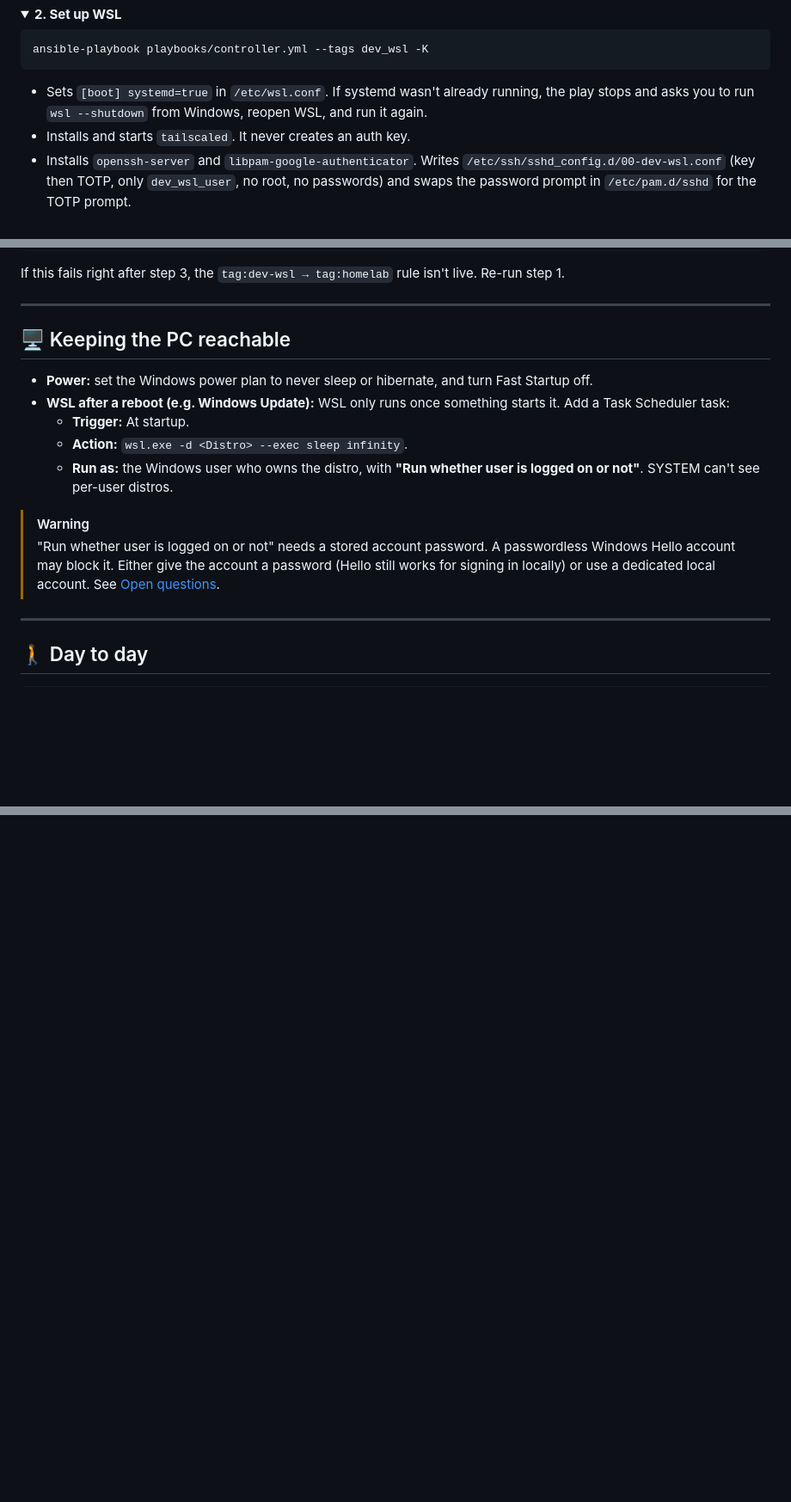
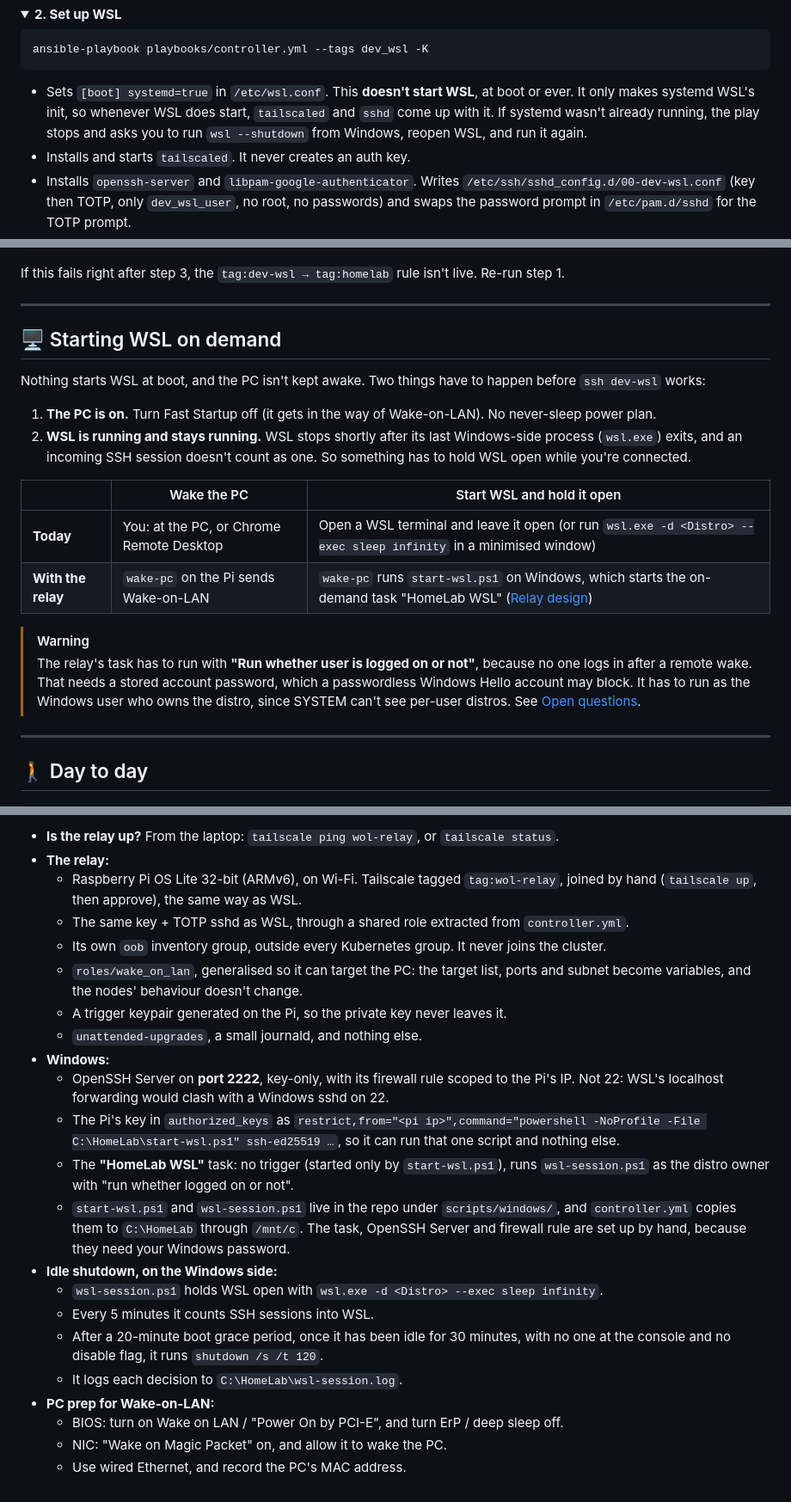
Before and after one commit to GreenMachine582/HomeLab, a Markdown page: docs/REMOTE_ACCESS.md, 3 parts joined by grey strips. Shown at 86% size. Rendered like a GitHub page; folded sections open; blank space fills up the shorter version.

````diff
--- a/docs/REMOTE_ACCESS.md
+++ b/docs/REMOTE_ACCESS.md
@@ -79,8 +80,9 @@ ansible-playbook playbooks/tailscale_admin.yml -e confirm=true  # apply
 ansible-playbook playbooks/controller.yml --tags dev_wsl -K
 ```
 
-- Sets `[boot] systemd=true` in `/etc/wsl.conf`. If systemd wasn't already running, the play stops and asks you to
-  run `wsl --shutdown` from Windows, reopen WSL, and run it again.
+- Sets `[boot] systemd=true` in `/etc/wsl.conf`. This **doesn't start WSL**, at boot or ever. It only makes systemd
+  WSL's init, so whenever WSL does start, `tailscaled` and `sshd` come up with it. If systemd wasn't already running,
+  the play stops and asks you to run `wsl --shutdown` from Windows, reopen WSL, and run it again.
 - Installs and starts `tailscaled`. It never creates an auth key.
 - Installs `openssh-server` and `libpam-google-authenticator`. Writes `/etc/ssh/sshd_config.d/00-dev-wsl.conf` (key
   then TOTP, only `dev_wsl_user`, no root, no passwords) and swaps the password prompt in `/etc/pam.d/sshd` for the
@@ -155,19 +157,24 @@ If this fails right after step 3, the `tag:dev-wsl → tag:homelab` rule isn't l
 
 ---
 
-## 🖥️ Keeping the PC reachable
+## 🖥️ Starting WSL on demand
 
-- **Power:** set the Windows power plan to never sleep or hibernate, and turn Fast Startup off.
-- **WSL after a reboot (e.g. Windows Update):** WSL only runs once something starts it. Add a Task Scheduler task:
-  - **Trigger:** At startup.
-  - **Action:** `wsl.exe -d <Distro> --exec sleep infinity`.
-  - **Run as:** the Windows user who owns the distro, with **"Run whether user is logged on or not"**. SYSTEM can't
-    see per-user distros.
+Nothing starts WSL at boot, and the PC isn't kept awake. Two things have to happen before `ssh dev-wsl` works:
+
+1. **The PC is on.** Turn Fast Startup off (it gets in the way of Wake-on-LAN). No never-sleep power plan.
+2. **WSL is running and stays running.** WSL stops shortly after its last Windows-side process (`wsl.exe`) exits,
+   and an incoming SSH session doesn't count as one. So something has to hold WSL open while you're connected.
+
+| | Wake the PC | Start WSL and hold it open |
+|---|---|---|
+| **Today** | You: at the PC, or Chrome Remote Desktop | Open a WSL terminal and leave it open (or run `wsl.exe -d <Distro> --exec sleep infinity` in a minimised window) |
+| **With the relay** | `wake-pc` on the Pi sends Wake-on-LAN | `wake-pc` runs `start-wsl.ps1` on Windows, which starts the on-demand task "HomeLab WSL" ([Relay design](#️-relay-design-pi-zero-w-not-bought-yet)) |
 
 > [!WARNING]
-> "Run whether user is logged on or not" needs a stored account password. A passwordless Windows Hello account may
-> block it. Either give the account a password (Hello still works for signing in locally) or use a dedicated local
-> account. See [Open questions](#-open-questions).
+> The relay's task has to run with **"Run whether user is logged on or not"**, because no one logs in after a remote
+> wake. That needs a stored account password, which a passwordless Windows Hello account may block. It has to run
+> as the Windows user who owns the distro, since SYSTEM can't see per-user distros. See
+> [Open questions](#-open-questions).
 
 ---
 
@@ -224,0 +264,31 @@ On hold until a **Pi Zero W** is bought for the PC's LAN:
+- **Is the relay up?** From the laptop: `tailscale ping wol-relay`, or `tailscale status`.
+- **The relay:**
+  - Raspberry Pi OS Lite 32-bit (ARMv6), on Wi-Fi. Tailscale tagged `tag:wol-relay`, joined by hand
+    (`tailscale up`, then approve), the same way as WSL.
+  - The same key + TOTP sshd as WSL, through a shared role extracted from `controller.yml`.
+  - Its own `oob` inventory group, outside every Kubernetes group. It never joins the cluster.
+  - `roles/wake_on_lan`, generalised so it can target the PC: the target list, ports and subnet become variables,
+    and the nodes' behaviour doesn't change.
+  - A trigger keypair generated on the Pi, so the private key never leaves it.
+  - `unattended-upgrades`, a small journald, and nothing else.
+- **Windows:**
+  - OpenSSH Server on **port 2222**, key-only, with its firewall rule scoped to the Pi's IP. Not 22: WSL's localhost
+    forwarding would clash with a Windows sshd on 22.
+  - The Pi's key in `authorized_keys` as
+    `restrict,from="<pi ip>",command="powershell -NoProfile -File C:\HomeLab\start-wsl.ps1" ssh-ed25519 …`, so it
+    can run that one script and nothing else.
+  - The **"HomeLab WSL"** task: no trigger (started only by `start-wsl.ps1`), runs `wsl-session.ps1` as the distro
+    owner with "run whether logged on or not".
+  - `start-wsl.ps1` and `wsl-session.ps1` live in the repo under `scripts/windows/`, and `controller.yml` copies them
+    to `C:\HomeLab` through `/mnt/c`. The task, OpenSSH Server and firewall rule are set up by hand, because they need
+    your Windows password.
+- **Idle shutdown, on the Windows side:**
+  - `wsl-session.ps1` holds WSL open with `wsl.exe -d <Distro> --exec sleep infinity`.
+  - Every 5 minutes it counts SSH sessions into WSL.
+  - After a 20-minute boot grace period, once it has been idle for 30 minutes, with no one at the console and no
+    disable flag, it runs `shutdown /s /t 120`.
+  - It logs each decision to `C:\HomeLab\wsl-session.log`.
+- **PC prep for Wake-on-LAN:**
+  - BIOS: turn on Wake on LAN / "Power On by PCI-E", and turn ErP / deep sleep off.
+  - NIC: "Wake on Magic Packet" on, and allow it to wake the PC.
+  - Use wired Ethernet, and record the PC's MAC address.
````
Also changed, not shown: other parts of docs/REMOTE_ACCESS.md (+53 -20 lines).
